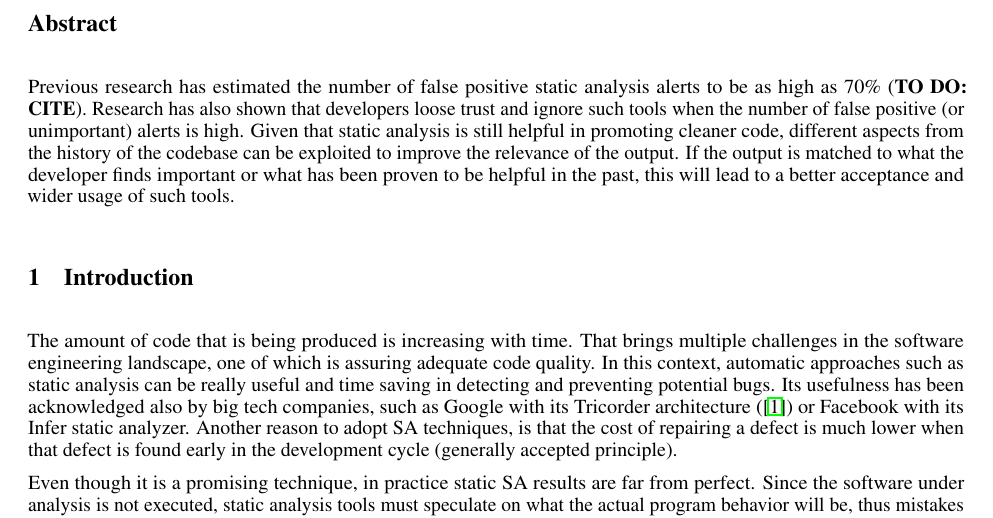
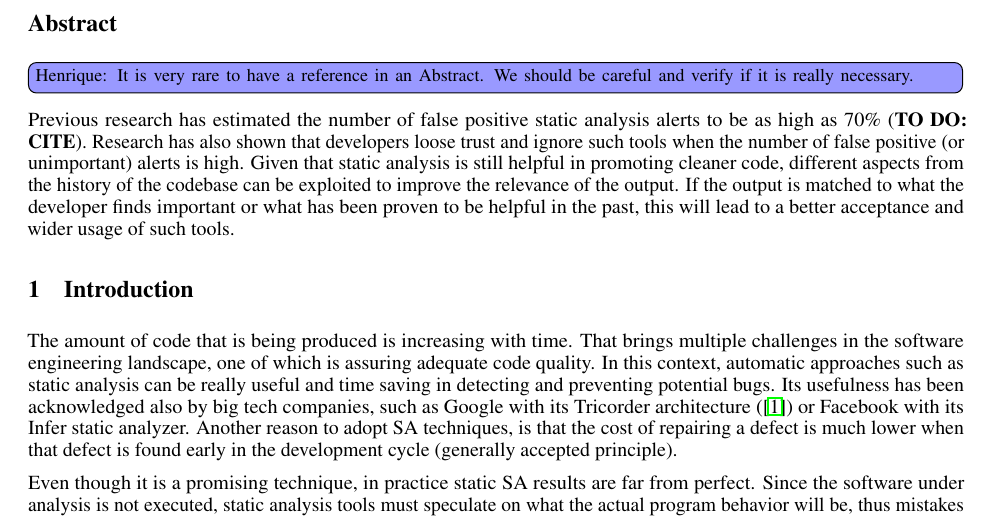
Before and after one commit to hscrocha/thesis, a LaTeX document (main.tex): part of page 4 of 33, cut so that both start at the same text. Compiled offline with pdfLaTeX.

Commit message:
Adding a comment to Abstract

```diff
--- a/main.tex
+++ b/main.tex
@@ -38,6 +38,7 @@
 
 \section*{Abstract}
 \addcontentsline{toc}{section}{Abstract}
+\henrique{It is very rare to have a reference in an Abstract. We should be careful and verify if it is really necessary.}
 
 Previous research has estimated the number of false positive static analysis alerts to be as high as 70\% (\textbf{TO DO: CITE}). Research has also shown that developers loose trust and ignore such tools when the number of false positive (or unimportant) alerts is high. Given that static analysis is still helpful in promoting cleaner code, different aspects from the history of the codebase can be exploited to improve the relevance of the output. If the output is matched to what the developer finds important or what has been proven to be helpful in the past, this will lead to a better acceptance and wider usage of such tools.
 
```
Also changed, not shown: main.pdf.
